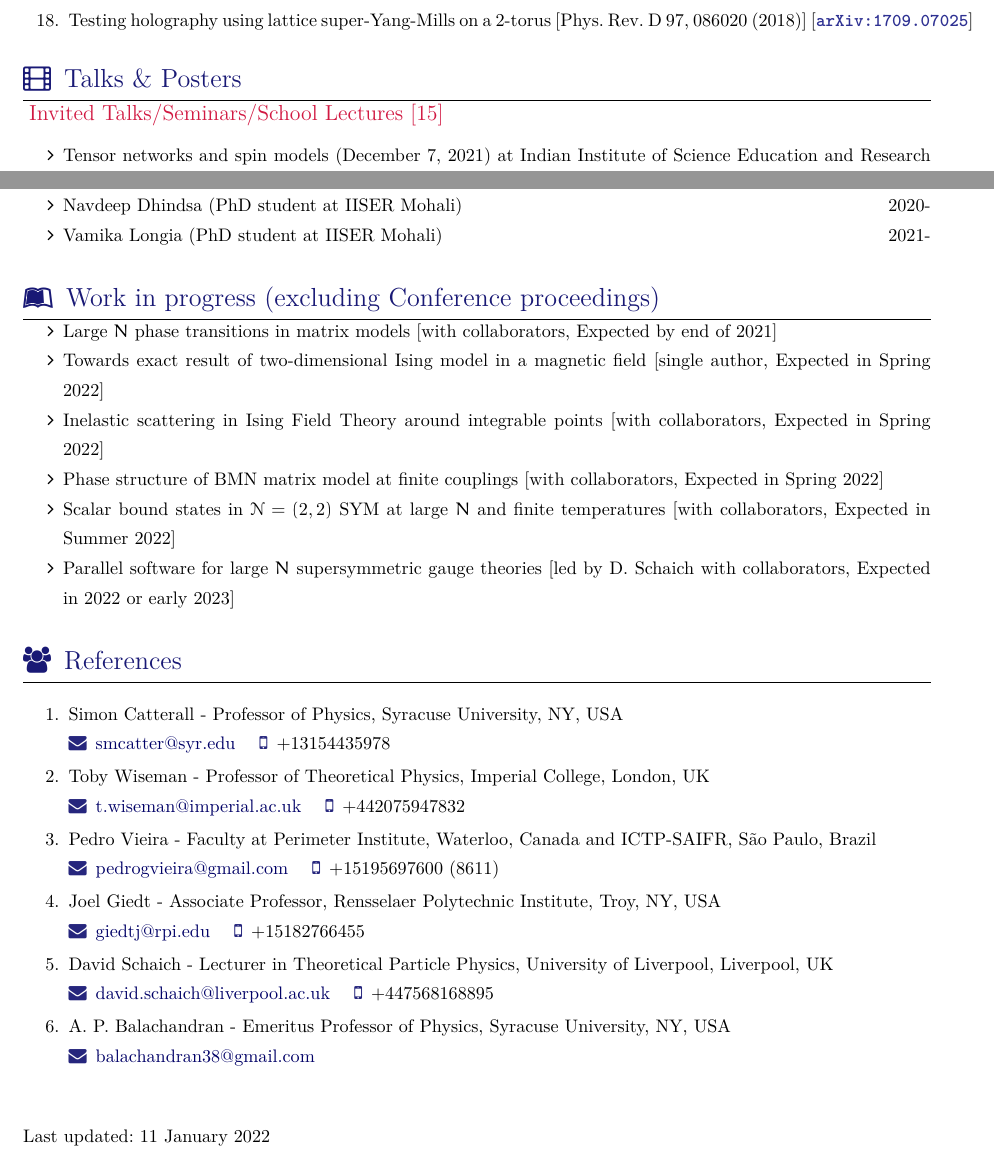
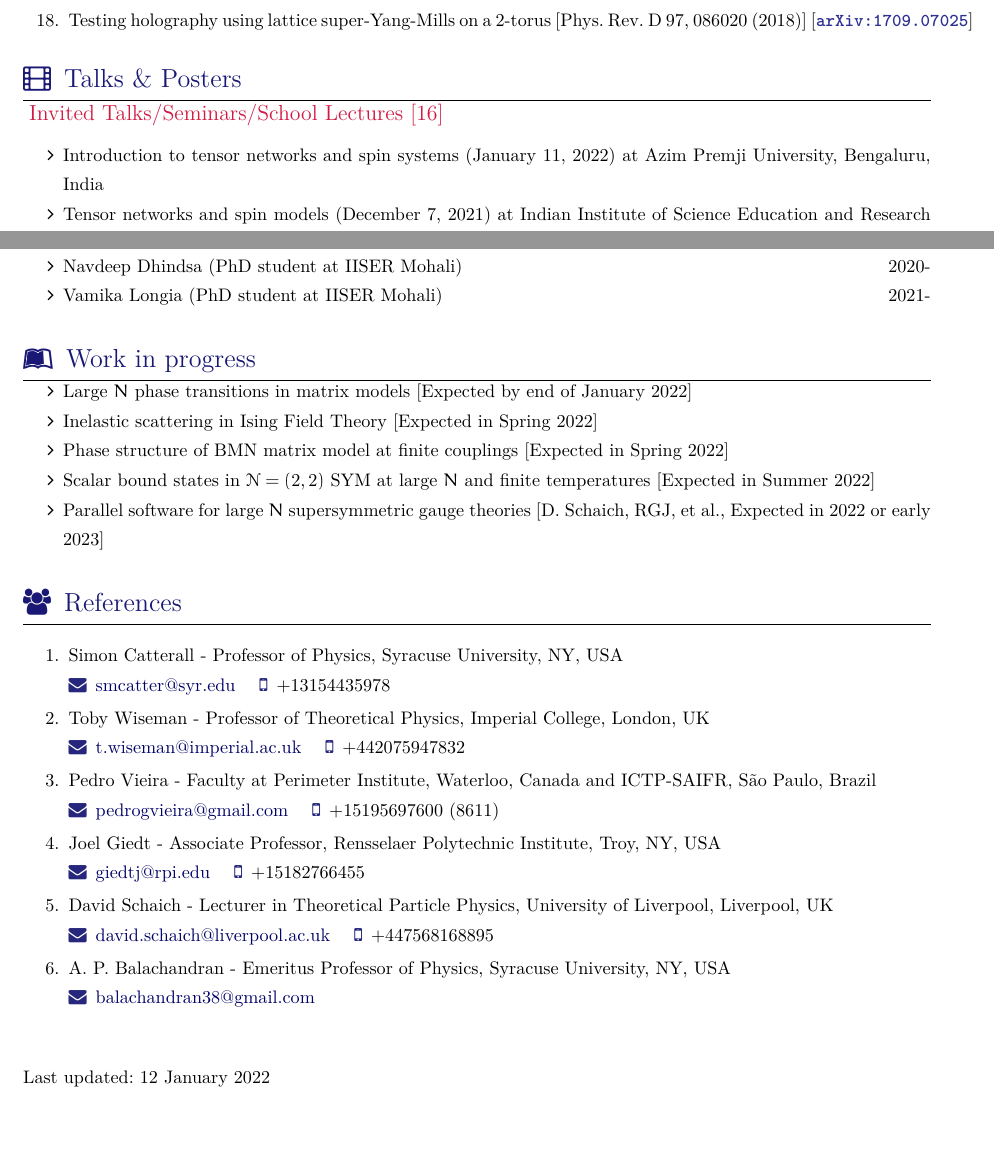
Before and after one commit to rgjha/CV_RGJ, a LaTeX CV (rjha_cv.tex, which reads section_prep.tex, section_talks.tex): two parts of pages 2 and 4 of 4, joined at a grey line, cut so that both start at the same text, the shorter picture padded with empty space. Compiled offline with XeLaTeX; a missing font is replaced by an installed copy or a similar font; a LaTeX package or settings file that is missing is left out.

Commit message:
Update talk etc.

```diff
--- a/rjha_cv.tex
+++ b/rjha_cv.tex
@@ -25,7 +25,7 @@
 \renewcommand{\baselinestretch}{1.26}
 %\usepackage[familydefault,light]{Palatino}  % CHANGE FOR FONTS HERE
 
-\name{\underline{Raghav Govind Jha}}{}
+\name{\underline{Raghav Govind JHA}}{}
 \tagline{}
 \usepackage{aas_macros,empheq,fancybox,graphicx,multirow}
 \usepackage{ccfonts,eulervm}
@@ -67,5 +67,5 @@
 	\vspace{4mm}
  	\input{section_references}
 	\noindent \\
-	\texttt{Last updated:} 11 January 2022
+	\texttt{Last updated:} 12 January 2022
 \end{document}
--- a/section_prep.tex
+++ b/section_prep.tex
@@ -1,11 +1,11 @@
-\sectionTitle{Work in progress (excluding Conference proceedings)}{\faLeanpub}
+\sectionTitle{Work in progress}{\faLeanpub}
 \renewcommand{\arraystretch}{1.1}
 
 	\begin{itemize}
-	\item Large $N$ phase transitions in matrix models [with collaborators, Expected by end of 2021]
-	 \item Towards exact result of two-dimensional Ising model in a magnetic field [single author, Expected in Spring 2022]
-	 \item Inelastic scattering in Ising Field Theory around integrable points [with collaborators, Expected in Spring 2022]
-	 \item Phase structure of BMN matrix model at finite couplings [with collaborators, Expected in Spring 2022]
-	 \item Scalar bound states in $\mathcal{N}=(2,2)$ SYM at large $N$ and finite temperatures [with collaborators, Expected in Summer 2022]
-	 \item Parallel software for large $N$ supersymmetric gauge theories [led by D. Schaich with collaborators, Expected in 2022 or early 2023]
+	\item Large $N$ phase transitions in matrix models [Expected by end of January 2022]
+	% \item Towards exact result of two-dimensional Ising model in a magnetic field [single author, Expected in Spring 2022]
+	 \item Inelastic scattering in Ising Field Theory [Expected in Spring 2022]
+	 \item Phase structure of BMN matrix model at finite couplings [Expected in Spring 2022]
+	 \item Scalar bound states in $\mathcal{N}=(2,2)$ SYM at large $N$ and finite temperatures [Expected in Summer 2022]
+	 \item Parallel software for large $N$ supersymmetric gauge theories [D. Schaich, RGJ, et al., Expected in 2022 or early 2023]
 	 \end{itemize}
--- a/section_talks.tex
+++ b/section_talks.tex
@@ -1,8 +1,10 @@
 \sectionTitle{Talks \& Posters}{\faFilm}
 \renewcommand\ttdefault{cmvtt}
-\textcolor{alizarin}{\textbf{\textsc{\fontsize{12}{48} \bfseries \texttt{Invited Talks/Seminars/School Lectures} [15]}}}
+\textcolor{alizarin}{\textbf{\textsc{\fontsize{12}{48} \bfseries \texttt{Invited Talks/Seminars/School Lectures} [16]}}}
 
 \begin{itemize}
+ \item Introduction to tensor networks and spin systems
+ (January 11, 2022) at Azim Premji University, Bengaluru, India
  \item Tensor networks and spin models
  (December 7, 2021) at Indian Institute of Science Education and Research (IISER) Mohali, India
  \href{https://rgjha.github.io/talks/IISERM_071221.pdf}{{\texttt{\COL{[Slides(PDF)]}}}}
```
Also changed, not shown: section_publications.tex (+1 -2 lines), rjha_cv.pdf.
